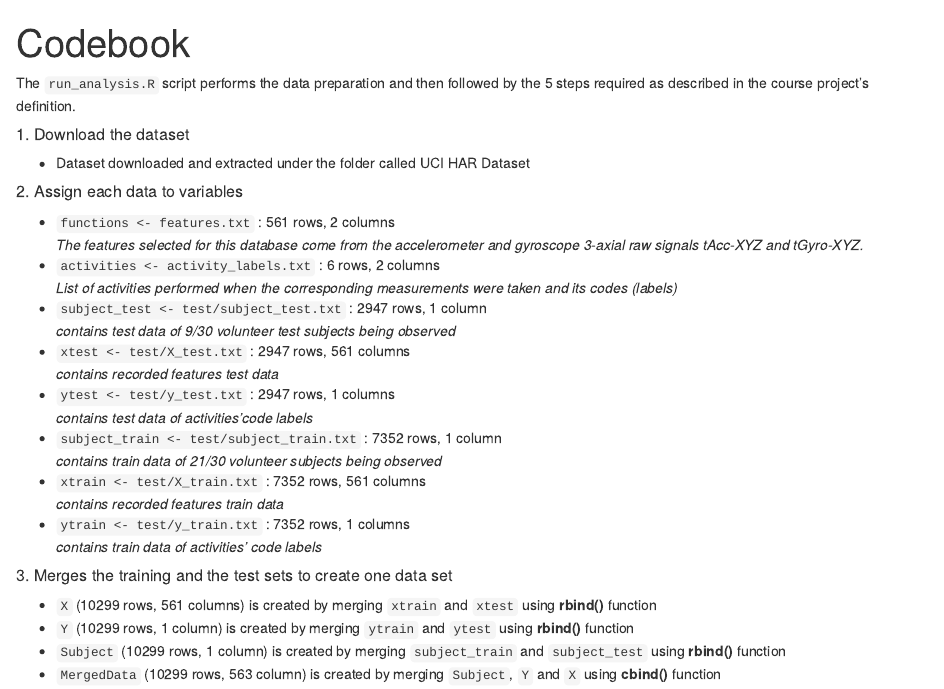
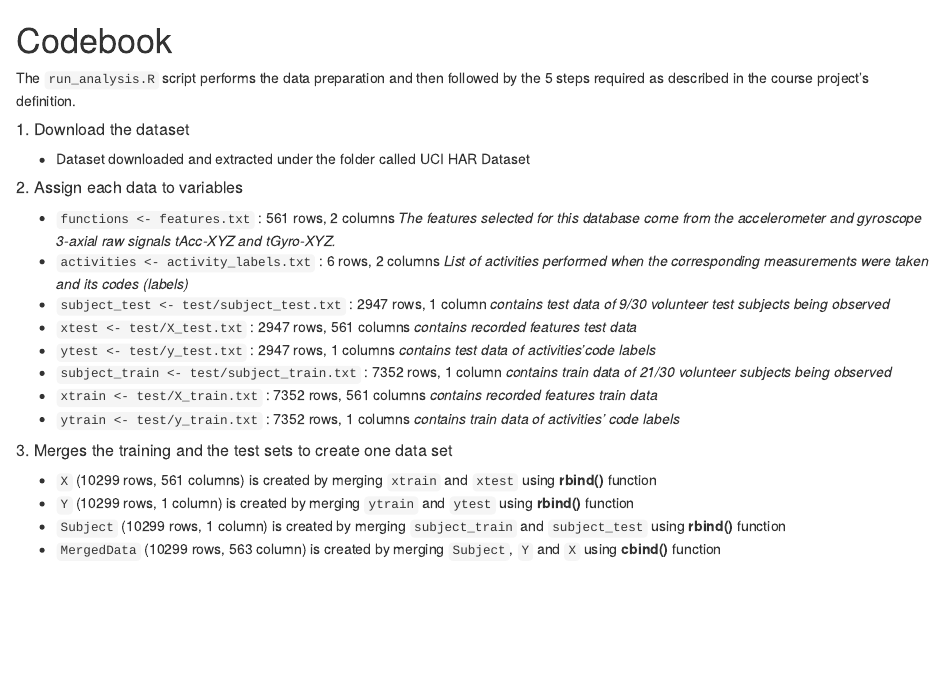
Before and after one commit to armor-of-god/WearableData, an R Markdown document (Codebook.Rmd): the page in a window 1100 px wide, from its top. Rendered offline with R 4.5, knitr and Pandoc, with nearby package versions; both versions are drawn in the output format of the newer one.

Commit message:
Final Codebook markdown file

```diff
--- a/Codebook.Rmd
+++ b/Codebook.Rmd
@@ -1,37 +1,35 @@
----
-title: "Codebook"
-output: github_document
----
+Codebook
+================
 
 The `run_analysis.R` script performs the data preparation and then followed by the 5 steps required as described in the course project’s definition.
 
 ##### 1. Download the dataset
-+ Dataset downloaded and extracted under the folder called UCI HAR Dataset
+
+-   Dataset downloaded and extracted under the folder called UCI HAR Dataset
 
 ##### 2. Assign each data to variables
-+ `functions <- features.txt` : 561 rows, 2 columns
-*The features selected for this database come from the accelerometer and gyroscope 3-axial raw signals tAcc-XYZ and tGyro-XYZ.*
-+ `activities <- activity_labels.txt` : 6 rows, 2 columns
-*List of activities performed when the corresponding measurements were taken and its codes (labels)*
-+ `subject_test <- test/subject_test.txt` : 2947 rows, 1 column
-*contains test data of 9/30 volunteer test subjects being observed*
-+ `xtest <- test/X_test.txt` : 2947 rows, 561 columns
-*contains recorded features test data*
-+ `ytest <- test/y_test.txt` : 2947 rows, 1 columns
-*contains test data of activities’code labels*
-+ `subject_train <- test/subject_train.txt` : 7352 rows, 1 column
-*contains train data of 21/30 volunteer subjects being observed*
-+ `xtrain <- test/X_train.txt` : 7352 rows, 561 columns
-*contains recorded features train data*
-+ `ytrain <- test/y_train.txt` : 7352 rows, 1 columns
-*contains train data of activities’ code labels*
+
+-   `functions <- features.txt` : 561 rows, 2 columns
+    *The features selected for this database come from the accelerometer and gyroscope 3-axial raw signals tAcc-XYZ and tGyro-XYZ.*
+-   `activities <- activity_labels.txt` : 6 rows, 2 columns
+    *List of activities performed when the corresponding measurements were taken and its codes (labels)*
+-   `subject_test <- test/subject_test.txt` : 2947 rows, 1 column
+    *contains test data of 9/30 volunteer test subjects being observed*
+-   `xtest <- test/X_test.txt` : 2947 rows, 561 columns
+    *contains recorded features test data*
+-   `ytest <- test/y_test.txt` : 2947 rows, 1 columns
+    *contains test data of activities’code labels*
+-   `subject_train <- test/subject_train.txt` : 7352 rows, 1 column
+    *contains train data of 21/30 volunteer subjects being observed*
+-   `xtrain <- test/X_train.txt` : 7352 rows, 561 columns
+    *contains recorded features train data*
+-   `ytrain <- test/y_train.txt` : 7352 rows, 1 columns
+    *contains train data of activities’ code labels*
 
 ##### 3. Merges the training and the test sets to create one data set
-+ `X` (10299 rows, 561 columns) is created by merging `xtrain` and `xtest` using **rbind()** function
-+ `Y` (10299 rows, 1 column) is created by merging `ytrain` and `ytest` using **rbind()** function
-+ `Subject` (10299 rows, 1 column) is created by merging `subject_train` and `subject_test` using **rbind()** function
-+ `MergedData` (10299 rows, 563 column) is created by merging `Subject`, `Y` and `X` using **cbind()** function
 
-#####  4. Extracts only the measurements on the mean and standard deviation for each measurement
-+ `Data` (10299 rows, 88 columns) is created by subsetting `MergedData`, selecting only columns: `subject`, `code`, and only the measurements with `mean` and standard deviation `(std)`
+-   `X` (10299 rows, 561 columns) is created by merging `xtrain` and `xtest` using **rbind()** function
+-   `Y` (10299 rows, 1 column) is created by merging `ytrain` and `ytest` using **rbind()** function
+-   `Subject` (10299 rows, 1 column) is created by merging `subject_train` and `subject_test` using **rbind()** function
+-   `MergedData` (10299 rows, 563 column) is created by merging `Subject`, `Y` and `X` using **cbind()** function
 
```
Also changed, not shown: Codebook.Rmd (44 more changed lines).
